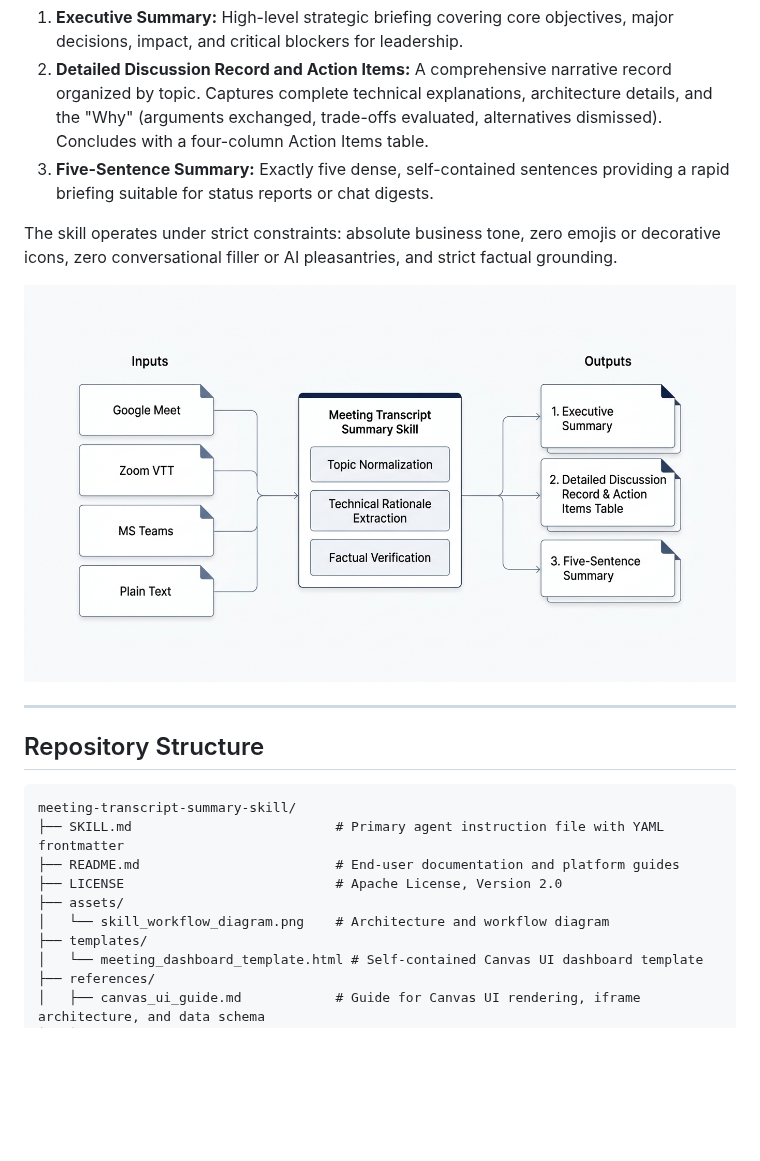
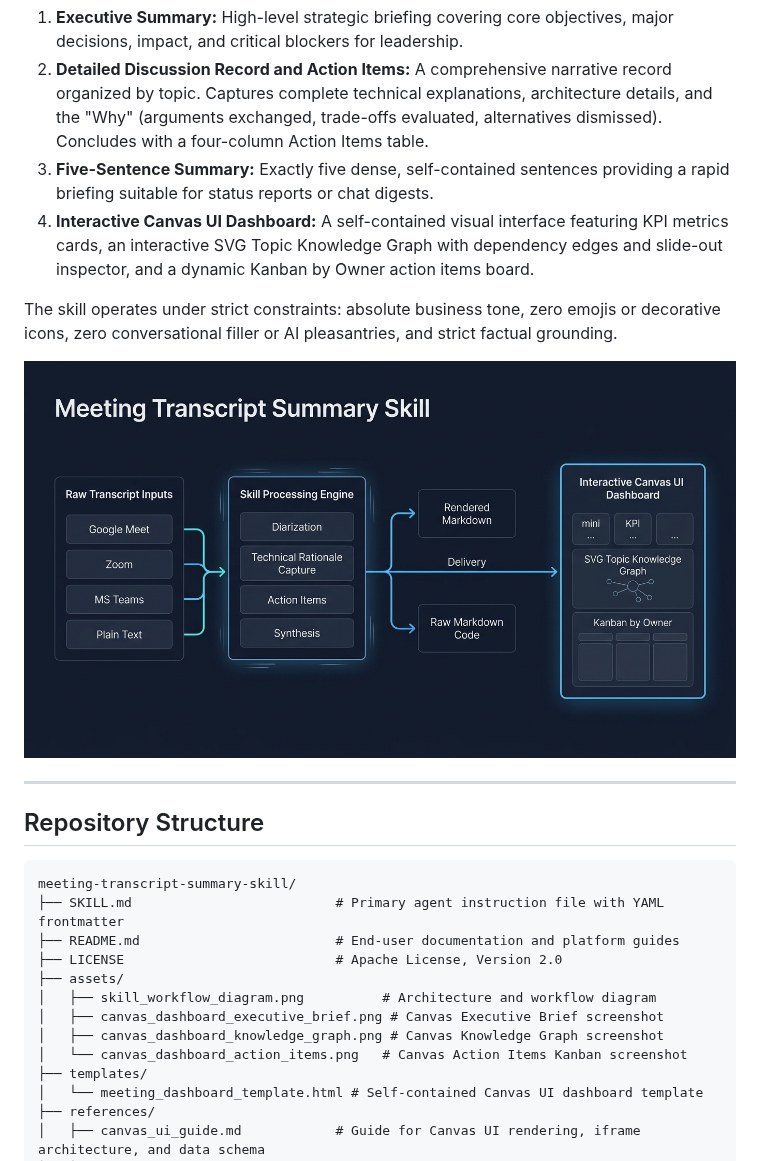
Before and after one commit to terravic/meeting-transcript-summary-skill, a Markdown page: README.md, the part around one of its changes. Drawn GitHub-style; pictures changed too: assets/skill_workflow_diagram.png; blank space fills up the shorter version.

Commit message:
feat: update UI and README.md

```diff
--- a/README.md
+++ b/README.md
@@ -13,6 +13,7 @@ This skill enforces a rigorous, multi-tier analysis framework designed to satisf
 1. **Executive Summary:** High-level strategic briefing covering core objectives, major decisions, impact, and critical blockers for leadership.
 2. **Detailed Discussion Record and Action Items:** A comprehensive narrative record organized by topic. Captures complete technical explanations, architecture details, and the "Why" (arguments exchanged, trade-offs evaluated, alternatives dismissed). Concludes with a four-column Action Items table.
 3. **Five-Sentence Summary:** Exactly five dense, self-contained sentences providing a rapid briefing suitable for status reports or chat digests.
+4. **Interactive Canvas UI Dashboard:** A self-contained visual interface featuring KPI metrics cards, an interactive SVG Topic Knowledge Graph with dependency edges and slide-out inspector, and a dynamic Kanban by Owner action items board.
 
 The skill operates under strict constraints: absolute business tone, zero emojis or decorative icons, zero conversational filler or AI pleasantries, and strict factual grounding.
 
@@ -28,7 +29,10 @@ meeting-transcript-summary-skill/
 ├── README.md                         # End-user documentation and platform guides
 ├── LICENSE                           # Apache License, Version 2.0
 ├── assets/
-│   └── skill_workflow_diagram.png    # Architecture and workflow diagram
+│   ├── skill_workflow_diagram.png          # Architecture and workflow diagram
+│   ├── canvas_dashboard_executive_brief.png # Canvas Executive Brief screenshot
+│   ├── canvas_dashboard_knowledge_graph.png # Canvas Knowledge Graph screenshot
+│   └── canvas_dashboard_action_items.png   # Canvas Action Items Kanban screenshot
 ├── templates/
 │   └── meeting_dashboard_template.html # Self-contained Canvas UI dashboard template
 ├── references/
```
Also changed, not shown: other parts of README.md (+19 -6 lines), assets/canvas_dashboard_action_items.png (added), assets/canvas_dashboard_executive_brief.png (added), assets/canvas_dashboard_knowledge_graph.png (added), 1 other file.
